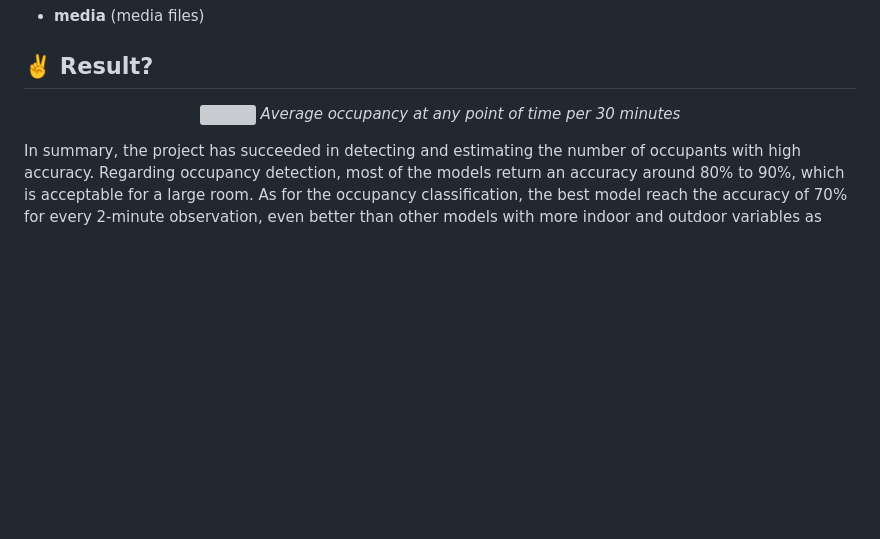
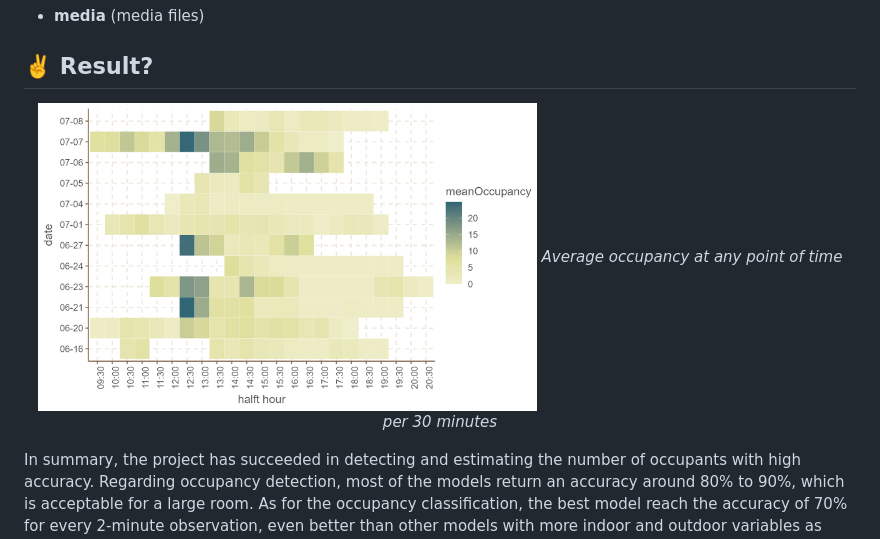
Before and after one commit to quang-phong/project-1-beat-2022-european-crises, a Markdown page: README.md, the part around the change. GitHub-like rendering; blank space fills up the shorter version; grey boxes are pictures that could not be loaded.

```diff
--- a/README.md
+++ b/README.md
@@ -42,7 +42,7 @@ This repository contains 4 folders:
 ## ✌️ Result?
 
 <p align="center" width="100%">
-    <img src="https://github.com/quang-phong/project-1-beat-2022-european-crises/blob/main/media/img/halfHourOcc.jpg" width="60%">
+    <img src="https://github.com/quang-phong/project-1-beat-2022-european-crises/blob/main/media/img/halfHourOcc.png" width="60%">
     <em>Average occupancy at any point of time per 30 minutes</em>
 </p>
 
```
